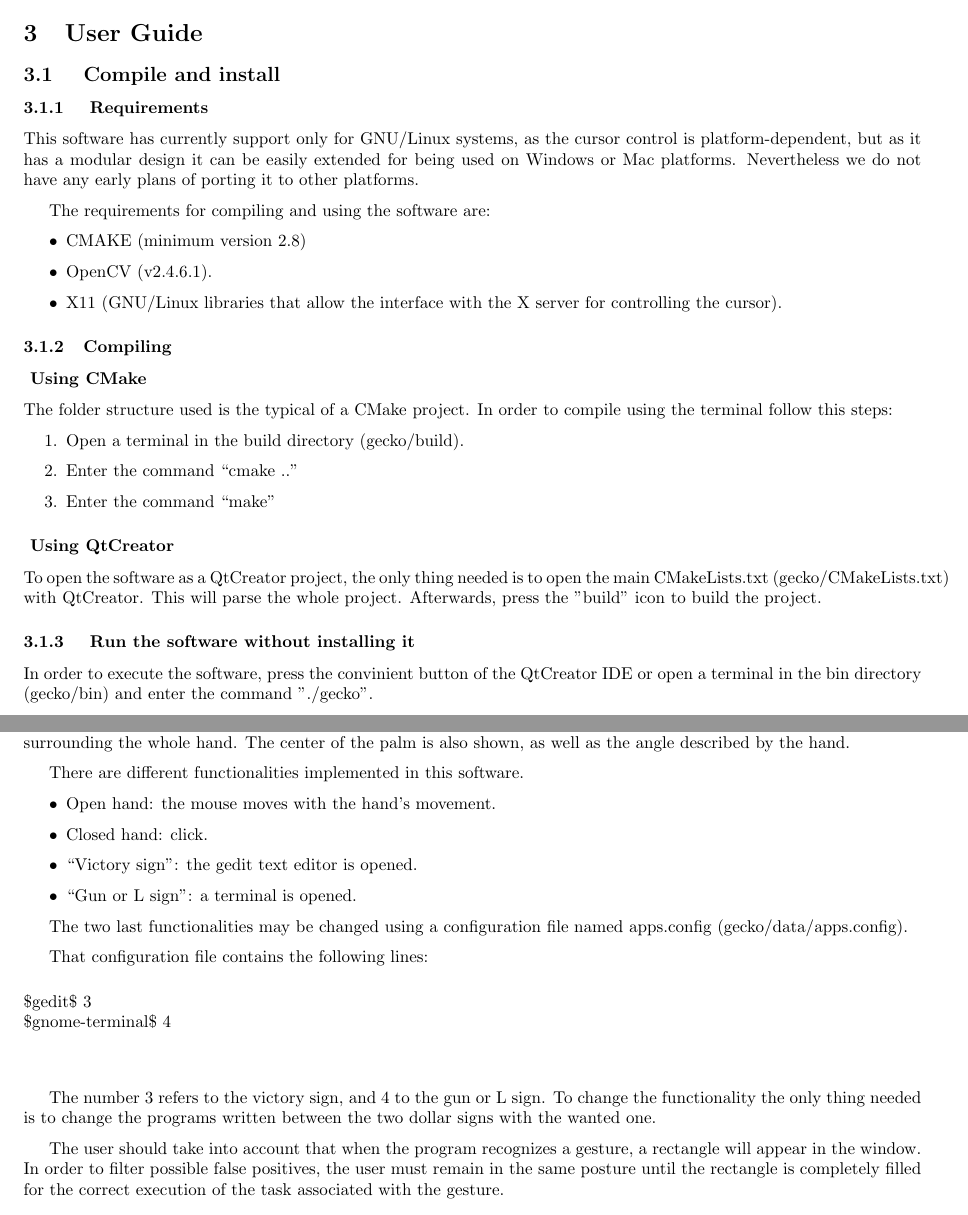
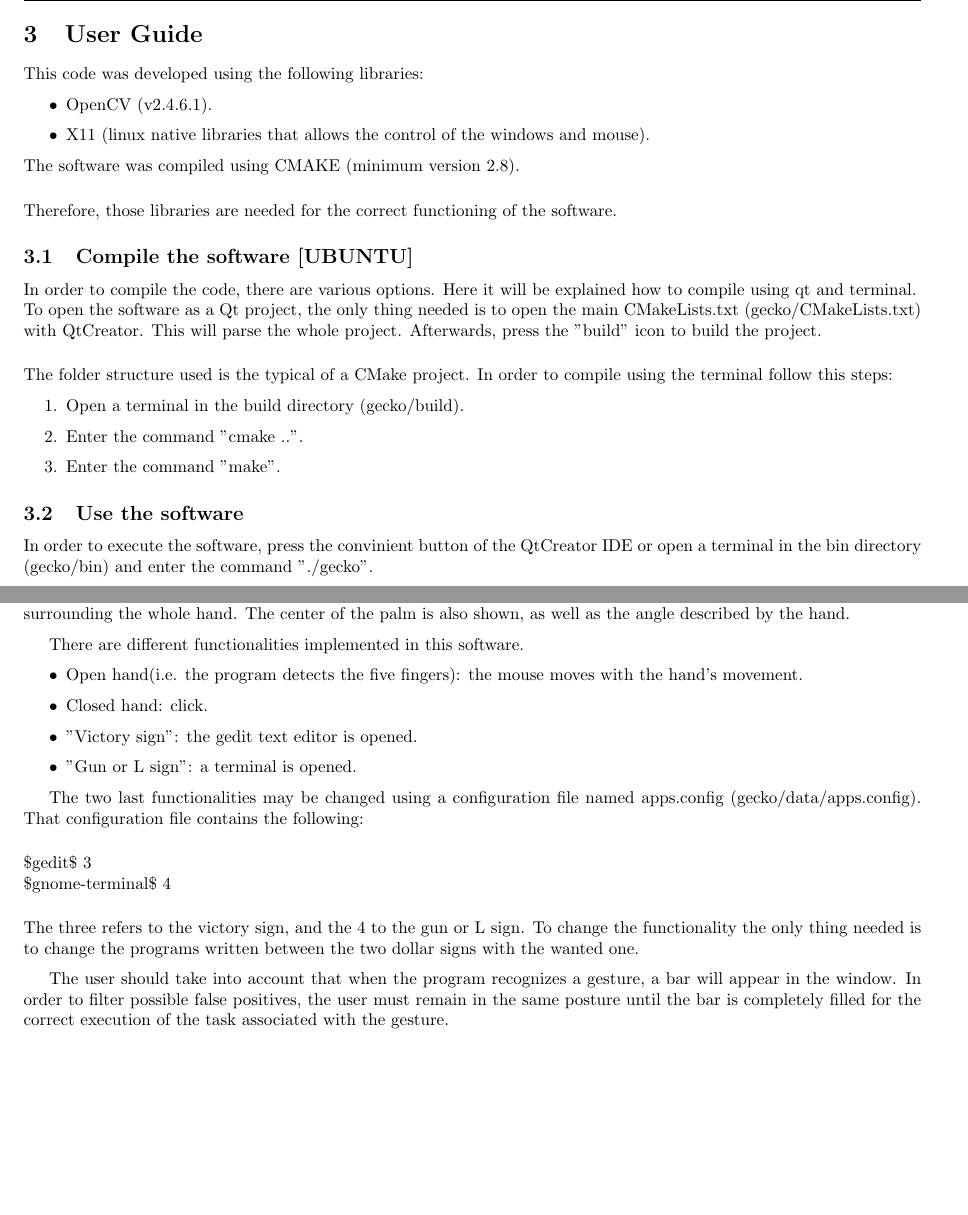
Before and after one commit to David-Estevez/gecko, a LaTeX document (doc/memoria/report.tex, which reads doc/memoria/userguide.tex): two parts of pages 7 and 8 of 10, joined at a grey line, cut so that both start at the same text, the shorter picture padded with empty space. Compiled offline with pdfLaTeX.

Commit message:
slight change in userguide

```diff
--- a/doc/memoria/userguide.tex
+++ b/doc/memoria/userguide.tex
@@ -1,32 +1,29 @@
 \section{User Guide}
-\subsection{ Compile and install }
-\subsubsection{ Requirements }
-This software has currently support only for GNU/Linux systems, as the cursor control is platform-dependent, but as it has a modular design it can be easily extended for being used on Windows or Mac platforms. Nevertheless we do not have any early plans of porting it to other platforms.
-
-The requirements for compiling and using the software are:
+This code was developed using the following libraries:
 \begin{itemize}
-\item CMAKE (minimum version 2.8)
 \item OpenCV (v2.4.6.1).
-\item X11 (GNU/Linux libraries that allow the interface with the X server for controlling the cursor).
+\item X11 (linux native libraries that allows the control of the windows and mouse).
 \end{itemize}
+The software was compiled using CMAKE (minimum version 2.8).
+\\[0.5cm]
+Therefore, those libraries are needed for the correct functioning of the software.
 
 
-\subsubsection{Compiling}
-\paragraph{ Using CMake }
+\subsection{Compile the software [UBUNTU]}
+
+In order to compile the code, there are various options. Here it will be explained how to compile using qt and terminal.
+\\
+To open the software as a Qt project, the only thing needed is to open the main CMakeLists.txt (gecko/CMakeLists.txt) with QtCreator. This will parse the whole project.
+Afterwards, press the "build" icon to build the project.
+\\[0.5cm]
 The folder structure used is the typical of a CMake project. In order to compile using the terminal follow this steps:
 \begin{enumerate}
  \item Open a terminal in the build directory (gecko/build).
- \item Enter the command ``cmake ..''
- \item Enter the command ``make''
+ \item Enter the command "cmake ..".
+ \item Enter the command "make".
 \end{enumerate}
 
-\paragraph{ Using QtCreator}
-To open the software as a QtCreator project, the only thing needed is to open the main CMakeLists.txt (gecko/CMakeLists.txt) with QtCreator. This will parse the whole project.
-Afterwards, press the "build" icon to build the project.
-
-
-\subsubsection{ Run the software without installing it}
-
+\subsection{Use the software}
 In order to execute the software, press the convinient button of the QtCreator IDE or open a terminal in the bin directory (gecko/bin) and enter the command "./gecko".
 
 Once the code is compiled and started, a first window will appear with the information about the software. After pressing enter to continue, this menu will pop up:
@@ -45,23 +42,21 @@ The main program will track the hand and trace two circles, the first one around
 
 There are different functionalities implemented in this software.
 \begin{itemize}
-\item Open hand: the mouse moves with the hand's movement.
+\item Open hand(i.e. the program detects the five fingers): the mouse moves with the hand's movement.
 \item Closed hand: click.
-\item ``Victory sign'': the gedit text editor is opened.
-\item ``Gun or L sign'': a terminal is opened.
+\item "Victory sign": the gedit text editor is opened.
+\item "Gun or L sign": a terminal is opened.
 \end{itemize}
 
 The two last functionalities may be changed using a configuration file named apps.config (gecko/data/apps.config).
-
-That configuration file contains the following lines:
+That configuration file contains the following:
 \\[0.5cm]
 \$gedit\$ 3 \\
 \$gnome-terminal\$ 4
 \\[0.5cm]
+The three refers to the victory sign, and the 4 to the gun or L sign. To change the functionality the only thing needed is to change the programs written between the two dollar signs with the wanted one.
 
-The number 3 refers to the victory sign, and  4 to the gun or L sign. To change the functionality the only thing needed is to change the programs written between the two dollar signs with the wanted one.
-
-The user should take into account that when the program recognizes a gesture, a rectangle will appear in the window. In order to filter possible false positives, the user must remain in the same posture until the rectangle is completely filled for the correct execution of the task associated with the gesture.
+The user should take into account that when the program recognizes a gesture, a bar will appear in the window. In order to filter possible false positives, the user must remain in the same posture until the bar is completely filled for the correct execution of the task associated with the gesture.
 
 
 \newpage
```
Also changed, not shown: doc/memoria/report.pdf.
